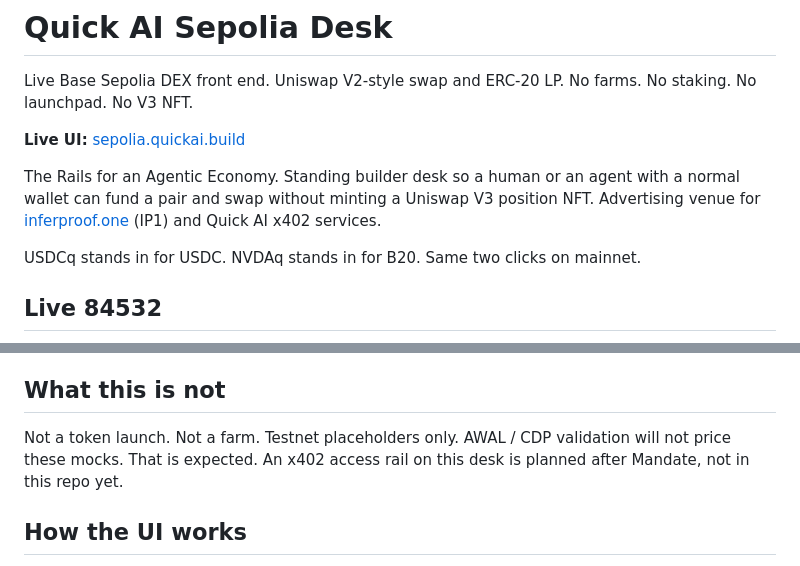
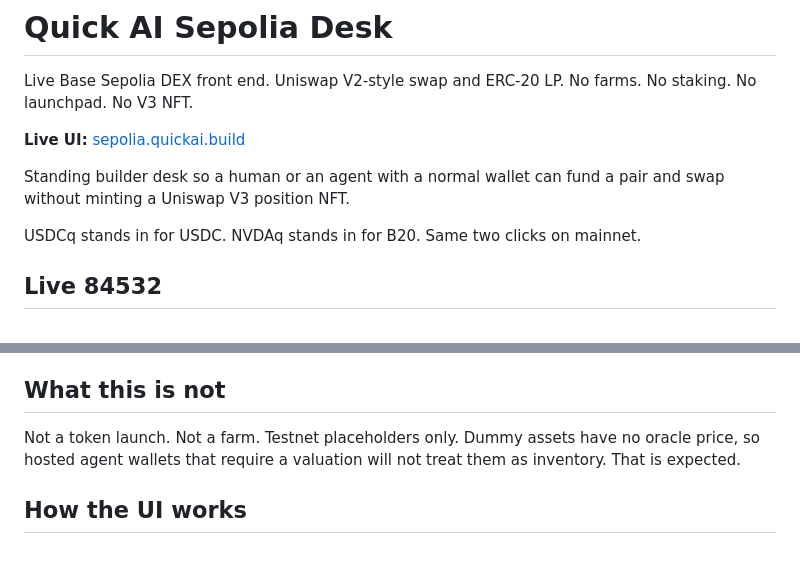
Before and after one commit to Quick-AI-LLC/sepolia-desk, a Markdown page: README.md, 2 parts joined by grey strips. GitHub-like rendering.

Commit message:
Drop advertising-venue language from README

```diff
--- a/README.md
+++ b/README.md
@@ -4,7 +4,7 @@ Live Base Sepolia DEX front end. Uniswap V2-style swap and ERC-20 LP. No farms.
 
 **Live UI:** [sepolia.quickai.build](https://sepolia.quickai.build)
 
-The Rails for an Agentic Economy. Standing builder desk so a human or an agent with a normal wallet can fund a pair and swap without minting a Uniswap V3 position NFT. Advertising venue for [inferproof.one](https://inferproof.one) (IP1) and Quick AI x402 services.
+Standing builder desk so a human or an agent with a normal wallet can fund a pair and swap without minting a Uniswap V3 position NFT.
 
 USDCq stands in for USDC. NVDAq stands in for B20. Same two clicks on mainnet.
 
@@ -37,7 +37,7 @@ Explorers:
 
 ## What this is not
 
-Not a token launch. Not a farm. Testnet placeholders only. AWAL / CDP validation will not price these mocks. That is expected. An x402 access rail on this desk is planned after Mandate, not in this repo yet.
+Not a token launch. Not a farm. Testnet placeholders only. Dummy assets have no oracle price, so hosted agent wallets that require a valuation will not treat them as inventory. That is expected.
 
 ## How the UI works
 
```
